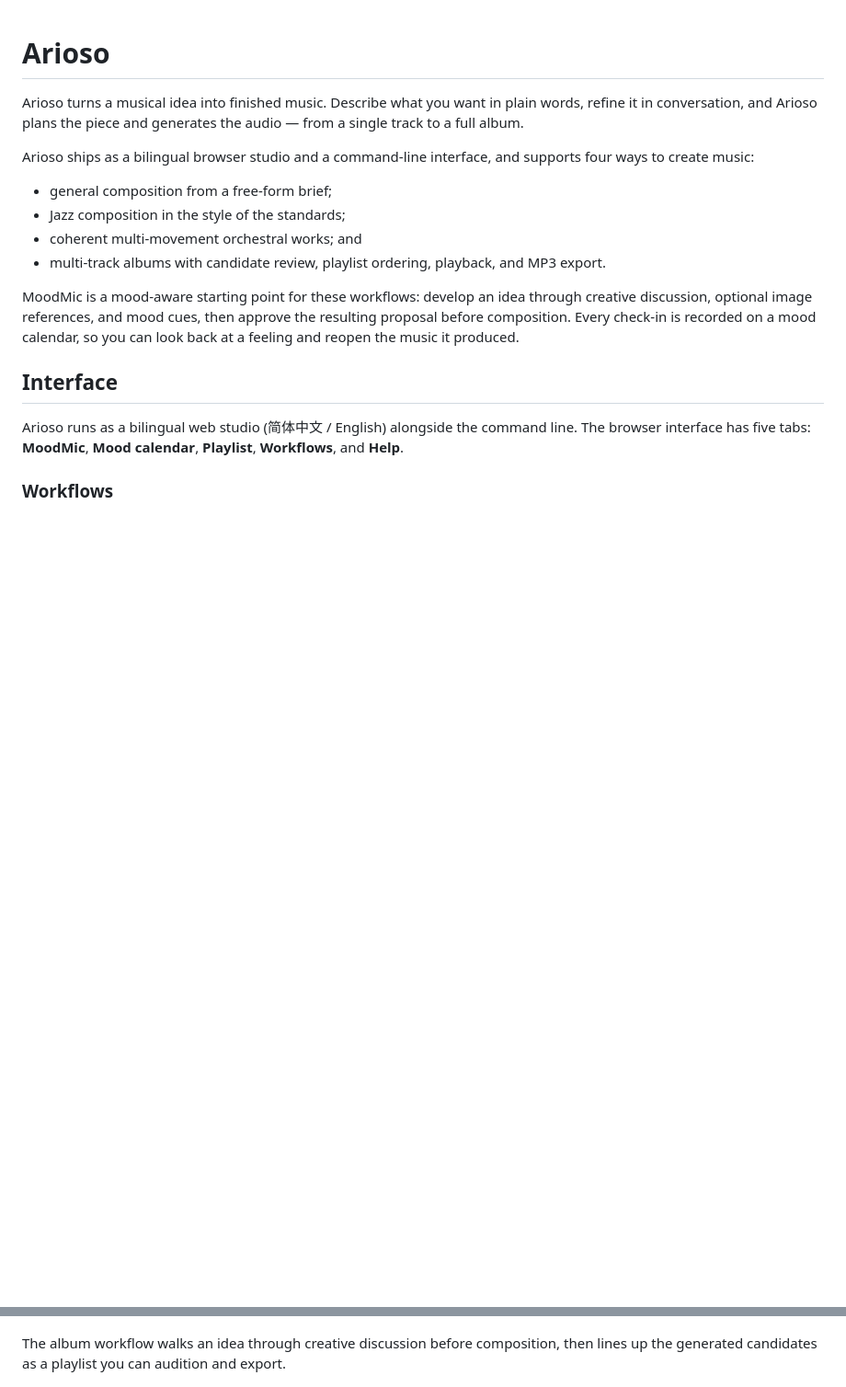
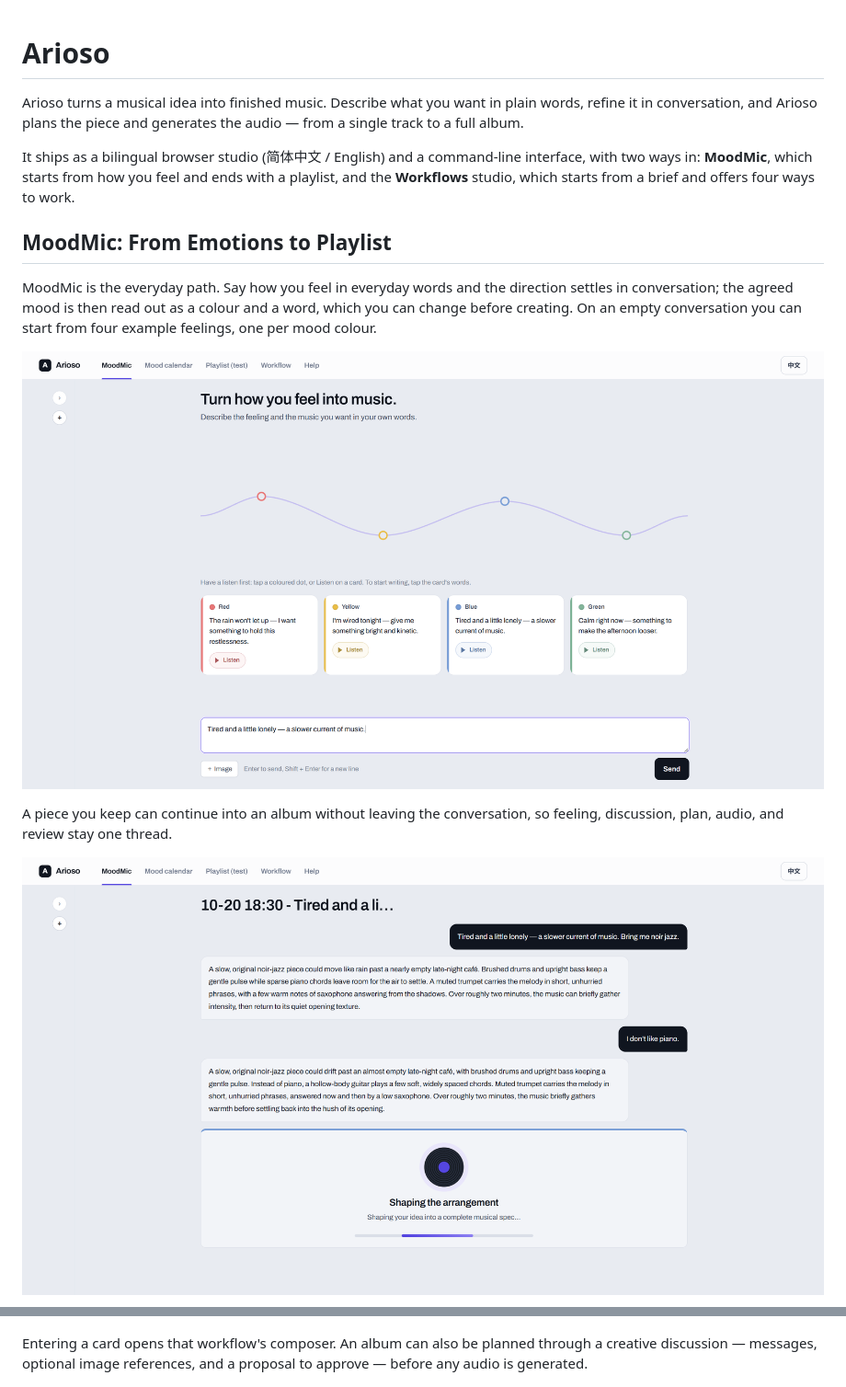
Before and after one commit to 666feiyu666/Arioso, a Markdown page: README.md, 2 parts joined by grey strips. Shown: that part at 92% size. Drawn GitHub-style; pictures changed too: Assets/figure/arioso-moodmic-entry.png (added), Assets/figure/arioso-moodmic-take-to-album.png (added); blank space fills up the shorter version.

Commit message:
1020-0.9.0 README.md

```diff
--- a/README.md
+++ b/README.md
@@ -4,26 +4,22 @@ Arioso turns a musical idea into finished music. Describe what you want in
 plain words, refine it in conversation, and Arioso plans the piece and
 generates the audio — from a single track to a full album.
 
-Arioso ships as a bilingual browser studio and a command-line interface, and
-supports four ways to create music:
+It ships as a bilingual browser studio (简体中文 / English) and a command-line
+interface, with two ways in: **MoodMic**, which starts from how you feel and
+ends with a playlist, and the **Workflows** studio, which starts from a brief
+and offers four ways to work.
 
-- general composition from a free-form brief;
-- Jazz composition in the style of the standards;
-- coherent multi-movement orchestral works; and
-- multi-track albums with candidate review, playlist ordering, playback, and
-  MP3 export.
+## MoodMic: From Emotions to Playlist
 
-MoodMic is a mood-aware starting point for these workflows: develop an idea
-through creative discussion, optional image references, and mood cues, then
-approve the resulting proposal before composition. Every check-in is recorded
-on a mood calendar, so you can look back at a feeling and reopen the music it
-produced.
+MoodMic is the everyday path. Say how you feel in everyday words and the
+direction settles in conversation; the agreed mood is then read out as a colour
+and a word, which you can change before creating. On an empty conversation you
+can start from four example feelings, one per mood colour.
 
-## Interface
+![MoodMic: turning how you feel into music](Assets/figure/arioso-moodmic-entry.png)
 
-Arioso runs as a bilingual web studio (简体中文 / English) alongside the
-command line. The browser interface has five tabs: **MoodMic**, **Mood
-calendar**, **Playlist**, **Workflows**, and **Help**.
+A piece you keep can continue into an album without leaving the conversation,
+so feeling, discussion, plan, audio, and review stay one thread.
 
-### Workflows
+![Keeping a take and turning it into an album](Assets/figure/arioso-moodmic-take-to-album.png)
 
@@ -34,9 +44,9 @@ colour; entering one opens that workflow's composer.
 
 ![Arioso workflow studio](Assets/figure/arioso-workflow.png)
 
-The album workflow walks an idea through creative discussion before composition,
-then lines up the generated candidates as a playlist you can audition and
-export.
+Entering a card opens that workflow's composer. An album can also be planned
+through a creative discussion — messages, optional image references, and a
+proposal to approve — before any audio is generated.
 
 ![Arioso album workflow discussion](Assets/figure/arioso-playlist-workflow.png)
 
```
Also changed, not shown: other parts of README.md (+41 -64 lines), Assets/figure/arioso-calender.png (deleted), Assets/figure/arioso-moodmic.png (deleted), Assets/figure/arioso-playlist-album.png (added), Assets/figure/arioso-playlist-moodmic.png (deleted), 2 other files.
